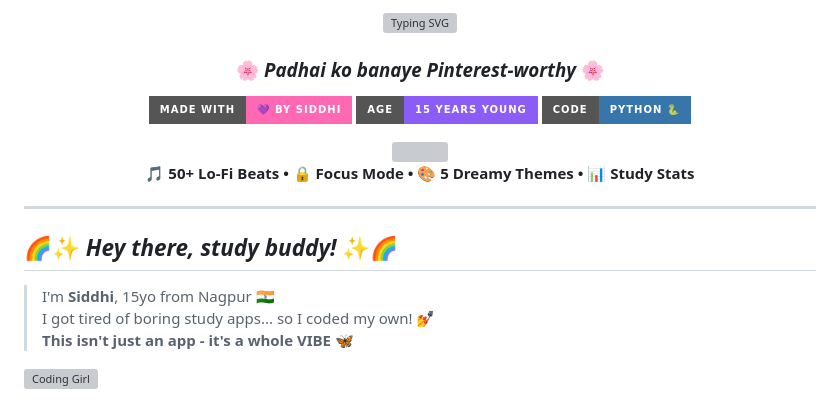
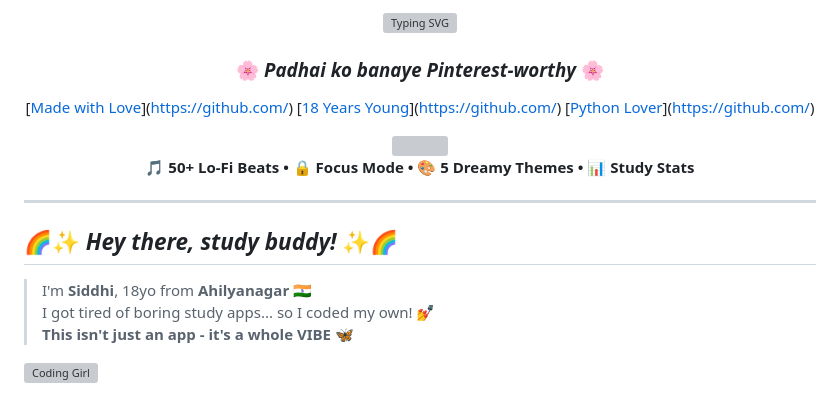
Before and after one commit to hiransiddhi70-bot/Study-planner, a Markdown page: README.md, the part around one of its changes. Drawn GitHub-style; badges without logos; grey boxes are pictures that could not be loaded.

```diff
--- a/README.md
+++ b/README.md
@@ -4,9 +4,9 @@
 
 ### 🌸 *Padhai ko banaye Pinterest-worthy* 🌸
 
-[![Made with Love](https://img.shields.io/badge/Made%20with-💜%20by%20Siddhi-ff69b4?style=for-the-badge)](https://github.com/)
-[![15 Years Old](https://img.shields.io/badge/Age-15%20years%20young-8b5cf6?style=for-the-badge)](https://github.com/)
-[![Python Lover](https://img.shields.io/badge/Code-Python%20🐍-3776ab?style=for-the-badge)](https://github.com/)
+[[Made with Love](https://img.shields.io/badge/Made%20with-💜%20by%20Siddhi-ff69b4?style=for-the-badge)](https://github.com/)
+[[18 Years Young](https://img.shields.io/badge/Age-18%20years%20young-8b5cf6?style=for-the-badge)](https://github.com/)
+[[Python Lover](https://img.shields.io/badge/Code-Python%20🐍-3776ab?style=for-the-badge)](https://github.com/)
 
 <img src="https://user-images.githubusercontent.com/74038190/212284100-561aa473-3905-4a80-b561-0d28506553ee.gif" width="700">
 
@@ -18,7 +18,7 @@
 
 ## 🌈✨ *Hey there, study buddy!* ✨🌈
 
-> I'm **Siddhi**, 15yo from Nagpur 🇮🇳
+> I'm **Siddhi**, 18yo from **Ahilyanagar** 🇮🇳
 > I got tired of boring study apps... so I coded my own! 💅
 > **This isn't just an app - it's a whole VIBE** 🦋
 
```
Also changed, not shown: other parts of README.md (+1 -1 lines).
